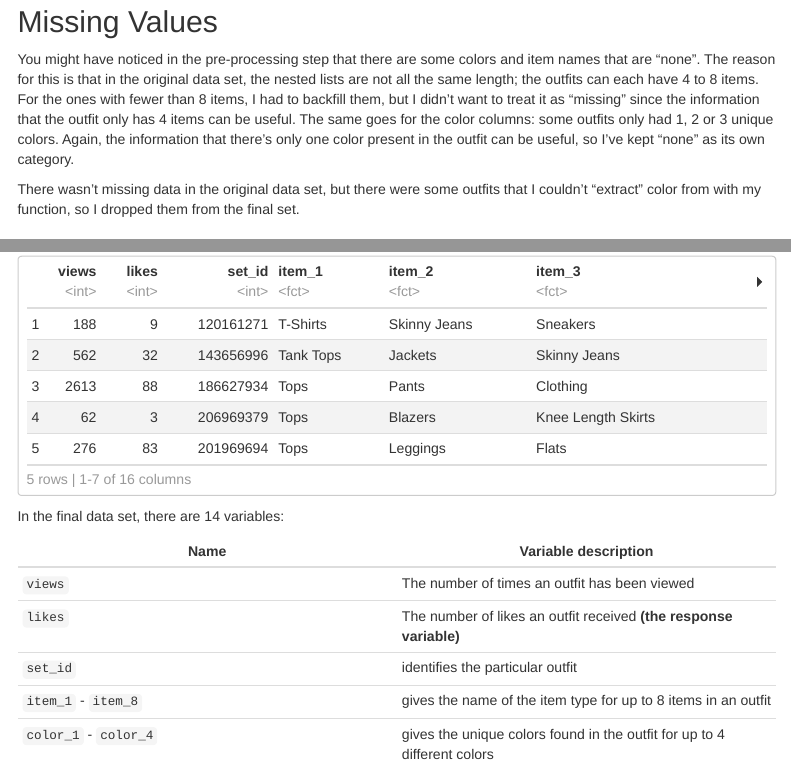
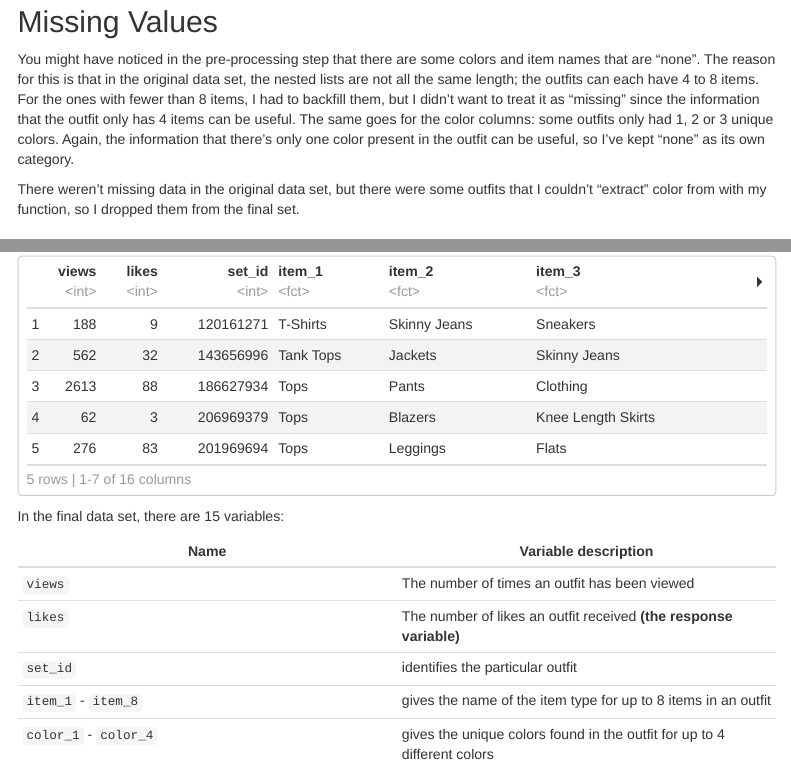
Before and after one commit to BellaEsc/polyvore_mlproject, an R Markdown document (polyvore-ml-project.Rmd): the page in a window 1100 px wide, from 2950 px down, and a second part further down, joined at a grey line. The pictures show the output file polyvore-ml-project.html that the author committed with the source, opened offline; menus at the side of the page are left out.

Commit message:
fixed some more typos

````diff
--- a/polyvore-ml-project.Rmd
+++ b/polyvore-ml-project.Rmd
@@ -165,7 +165,7 @@ Finally, I exported the data frame as a csv which I will be importing into R.
 ## Missing Values
 You might have noticed in the pre-processing step that there are some colors and item names that are "none". The reason for this is that in the original data set, the nested lists are not all the same length; the outfits can each have 4 to 8 items. For the ones with fewer than 8 items, I had to backfill them, but I didn't want to treat it as "missing" since the information that the outfit only has 4 items can be useful. The same goes for the color columns: some outfits only had 1, 2 or 3 unique colors. Again, the information that there's only one color present in the outfit can be useful, so I've kept "none" as its own category.
 
-There wasn't missing data in the original data set, but there were some outfits that I couldn't "extract" color from with my function, so I dropped them from the final set.
+There weren't missing data in the original data set, but there were some outfits that I couldn't "extract" color from with my function, so I dropped them from the final set.
 
 
 # Exploratory Data Analysis
@@ -185,7 +185,7 @@ outfits %>% head(5)
 ```
 
 
-In the final data set, there are 14 variables:
+In the final data set, there are 15 variables:
 
 Name | Variable description
 ---|---
````
Also changed, not shown: polyvore-ml-project.html, polyvore-ml-project.Rmd (2 more changed lines).
